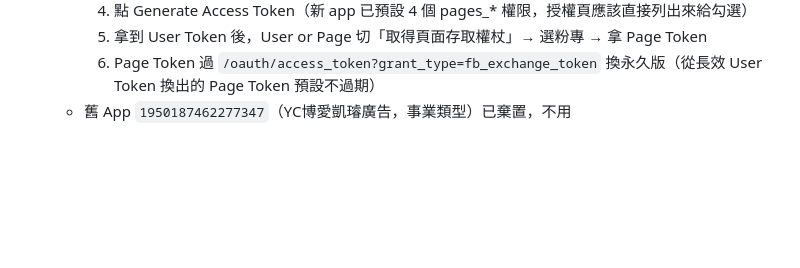
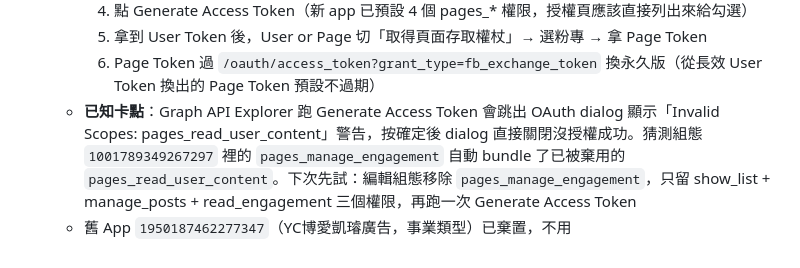
Before and after one commit to gerla9711010-eng/asce, a Markdown page: docs/STATUS.md, the part around the change. Rendered like a GitHub page; blank space fills up the shorter version.

Commit message:
STATUS: 記下 pages_read_user_content 卡點 + 下次嘗試方向 (#16)
https://claude.ai/code/session_01TACZGdFm4nkgmT9gQvdsPM

Co-authored-by: Claude <noreply@anthropic.com>

```diff
--- a/docs/STATUS.md
+++ b/docs/STATUS.md
@@ -180,4 +180,5 @@ Skill 會自動：
     4. 點 Generate Access Token（新 app 已預設 4 個 pages_* 權限，授權頁應該直接列出來給勾選）
     5. 拿到 User Token 後，User or Page 切「取得頁面存取權杖」→ 選粉專 → 拿 Page Token
     6. Page Token 過 `/oauth/access_token?grant_type=fb_exchange_token` 換永久版（從長效 User Token 換出的 Page Token 預設不過期）
+  - **已知卡點**：Graph API Explorer 跑 Generate Access Token 會跳出 OAuth dialog 顯示「Invalid Scopes: pages_read_user_content」警告，按確定後 dialog 直接關閉沒授權成功。猜測組態 `1001789349267297` 裡的 `pages_manage_engagement` 自動 bundle 了已被棄用的 `pages_read_user_content`。下次先試：編輯組態移除 `pages_manage_engagement`，只留 show_list + manage_posts + read_engagement 三個權限，再跑一次 Generate Access Token
   - 舊 App `1950187462277347`（YC博愛凱璿廣告，事業類型）已棄置，不用
```
